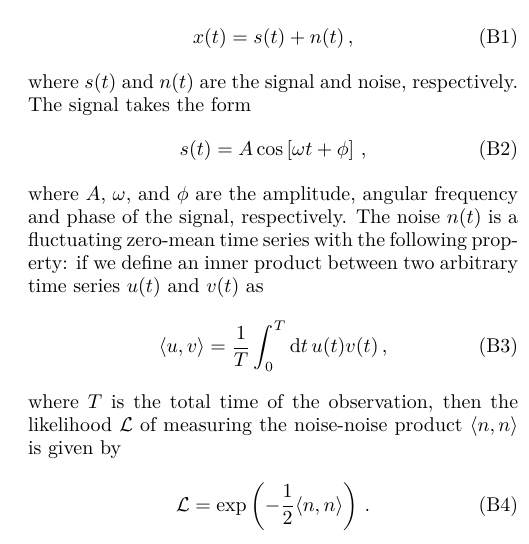
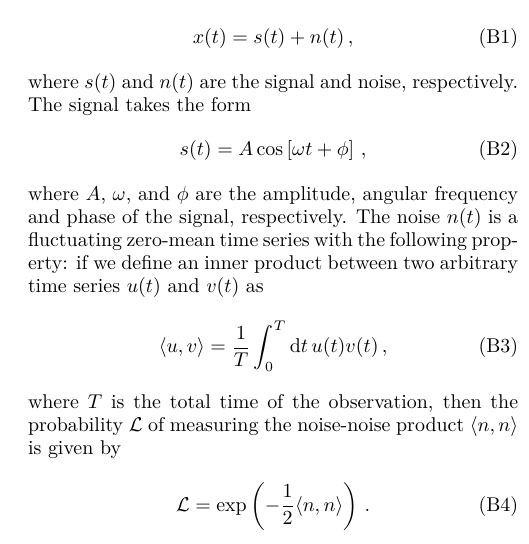
Before and after one commit to daccordeon/gravexplain, a LaTeX paper (paper/paper_main.tex, which reads paper/ifo-appendix.tex): part of one column of page 11 of 13, cut so that both start at the same text. Compiled offline with pdfLaTeX.

Commit message:
likelihood -> probability

```diff
--- a/paper/ifo-appendix.tex
+++ b/paper/ifo-appendix.tex
@@ -33,7 +33,7 @@ The noise $n(t)$ is a fluctuating zero-mean time series with the following prope
 \ip{u}{v} = \frac{1}{T} \int_0^T \mathrm{d} t \, u(t) v(t)\,,
 \label{eqn:ipuv}
 \end{equation}
-where $T$ is the total time of the observation, then the likelihood $\mathcal{L}$ of measuring the noise-noise product $\ip{n}{n}$ is given by
+where $T$ is the total time of the observation, then the probability $\mathcal{L}$ of measuring the noise-noise product $\ip{n}{n}$ is given by
 \begin{equation}
 \mathcal{L} = \exp\left( -\frac{1}{2}\ip{n}{n}\right)\,.
 \label{eqn:ipnn}
```
